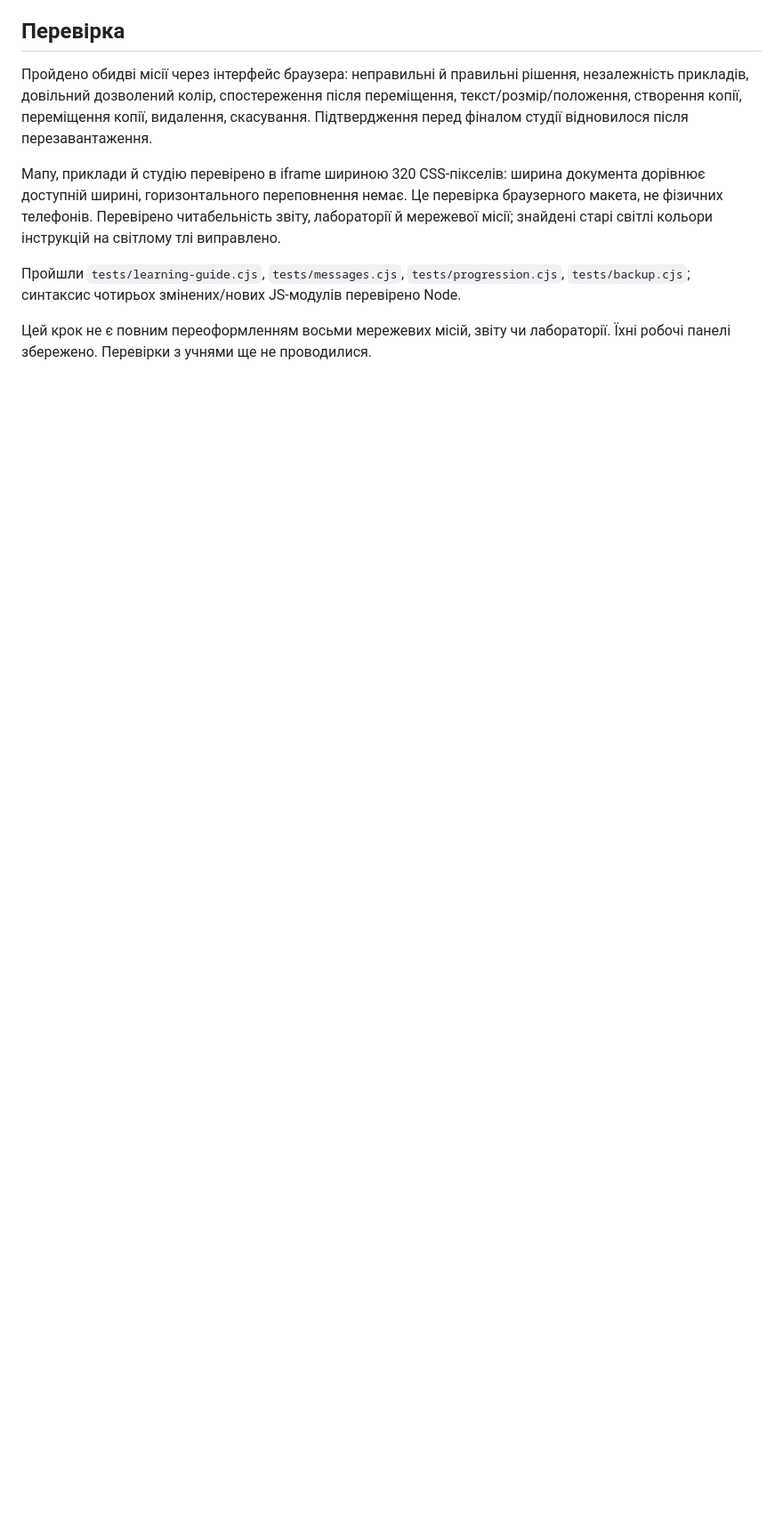
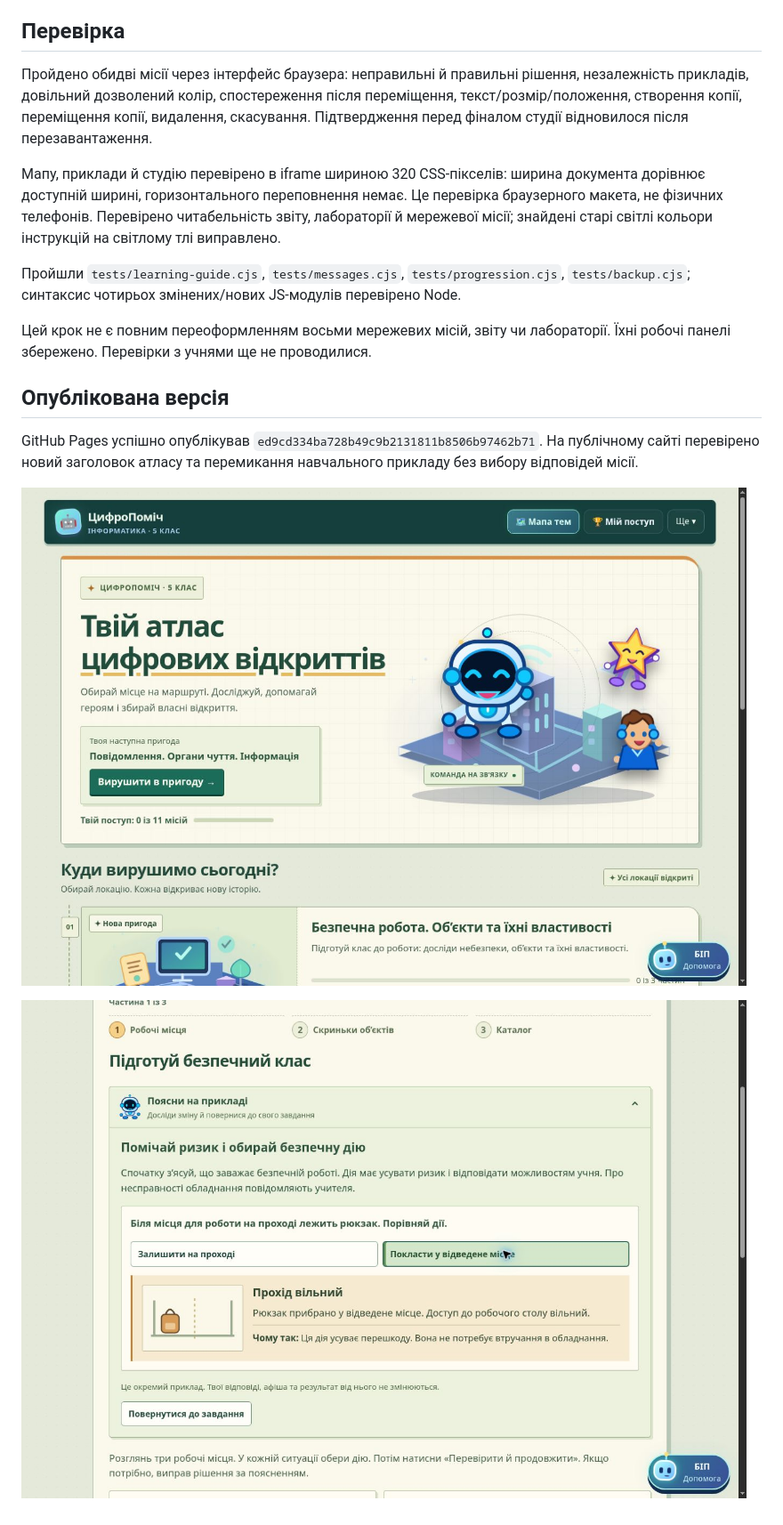
Before and after one commit to informatika191080-source/klas, a Markdown page: docs/atlas-and-practical-missions.md, the part around the change. Shown at 89% size. Drawn GitHub-style; pictures changed too: docs/atlas-practical-example.jpg (added), docs/grade5-atlas.jpg (added); blank space fills up the shorter version.

Commit message:
Record published atlas and practical mission browser verification

```diff
--- a/docs/atlas-and-practical-missions.md
+++ b/docs/atlas-and-practical-missions.md
@@ -20,3 +20,11 @@
 Пройшли `tests/learning-guide.cjs`, `tests/messages.cjs`, `tests/progression.cjs`, `tests/backup.cjs`; синтаксис чотирьох змінених/нових JS-модулів перевірено Node.
 
 Цей крок не є повним переоформленням восьми мережевих місій, звіту чи лабораторії. Їхні робочі панелі збережено. Перевірки з учнями ще не проводилися.
+
+## Опублікована версія
+
+GitHub Pages успішно опублікував `ed9cd334ba728b49c9b2131811b8506b97462b71`. На публічному сайті перевірено новий заголовок атласу та перемикання навчального прикладу без вибору відповідей місії.
+
+![Атлас 5 класу](grade5-atlas.jpg)
+
+![Незалежний навчальний приклад](atlas-practical-example.jpg)
```
